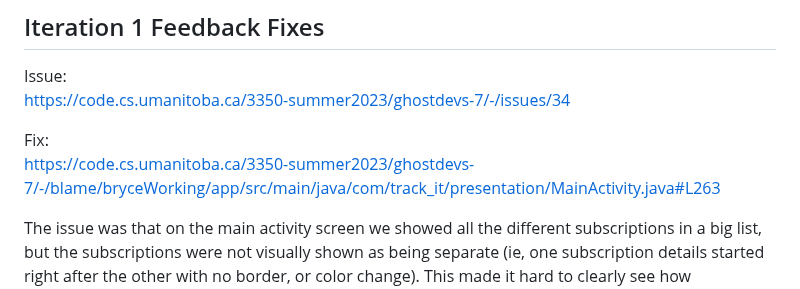
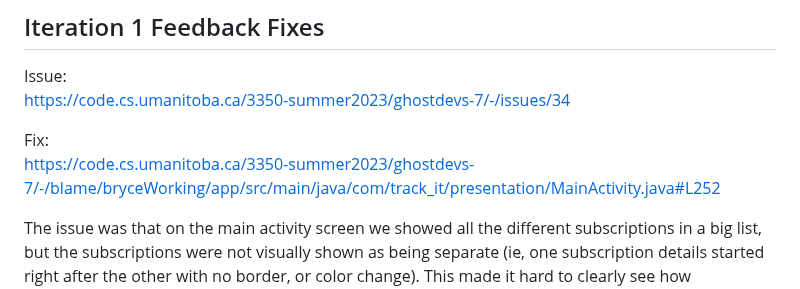
Before and after one commit to hassannauman123/Subscription-Tracker-Android-Application, a Markdown page: docs/Worksheet2.md, the part around the change. Drawn GitHub-style.

```diff
--- a/docs/Worksheet2.md
+++ b/docs/Worksheet2.md
@@ -35,6 +35,6 @@ Issue:
 https://code.cs.umanitoba.ca/3350-summer2023/ghostdevs-7/-/issues/34
 
 Fix:
-https://code.cs.umanitoba.ca/3350-summer2023/ghostdevs-7/-/blame/bryceWorking/app/src/main/java/com/track_it/presentation/MainActivity.java#L263
+https://code.cs.umanitoba.ca/3350-summer2023/ghostdevs-7/-/blame/bryceWorking/app/src/main/java/com/track_it/presentation/MainActivity.java#L252
 
 The issue was that on the main activity screen we showed all the different subscriptions in a big list, but the subscriptions were not visually shown as being separate (ie, one subscription details started right after the other with no border, or color change). This made it hard to clearly see how subscriptions were separated. We fixed this issue by giving each successive subscription a different background color, so that you can more easily identify different subscriptions .
```
